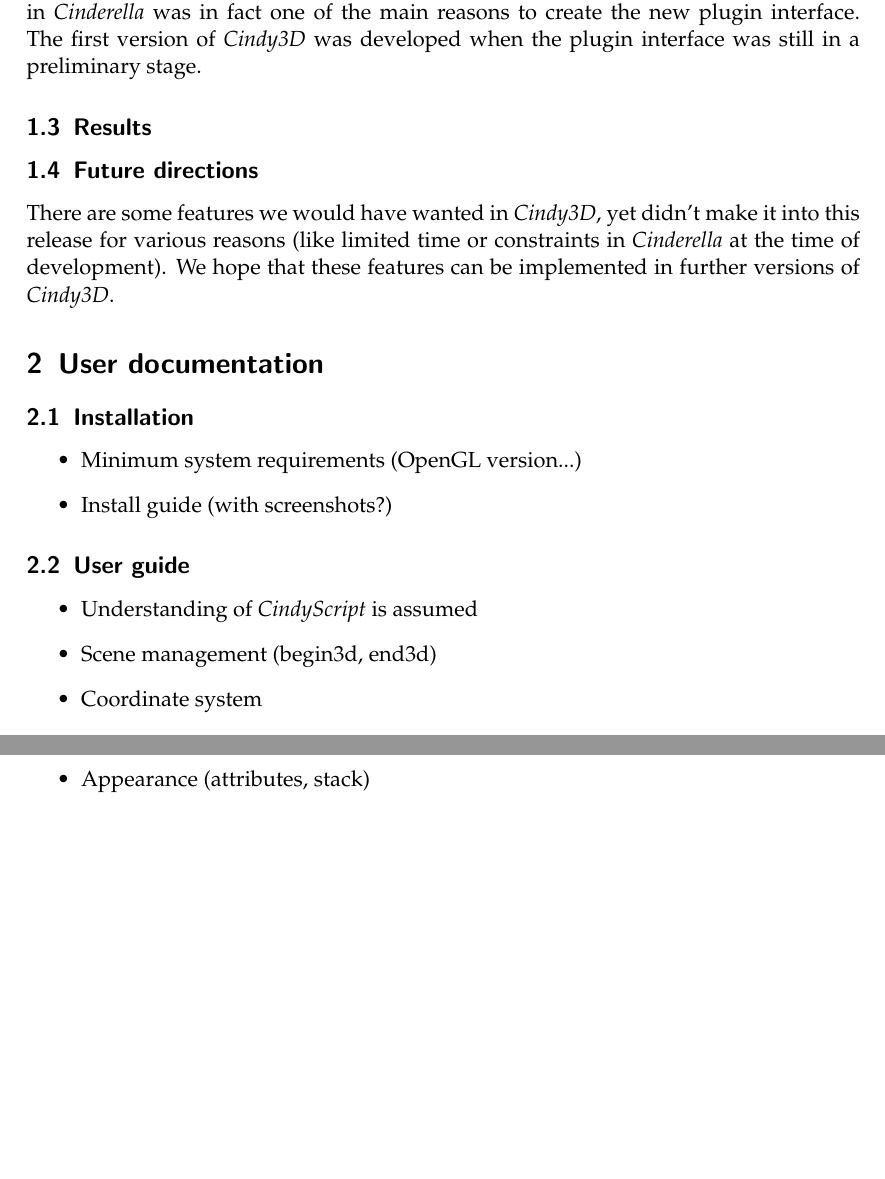
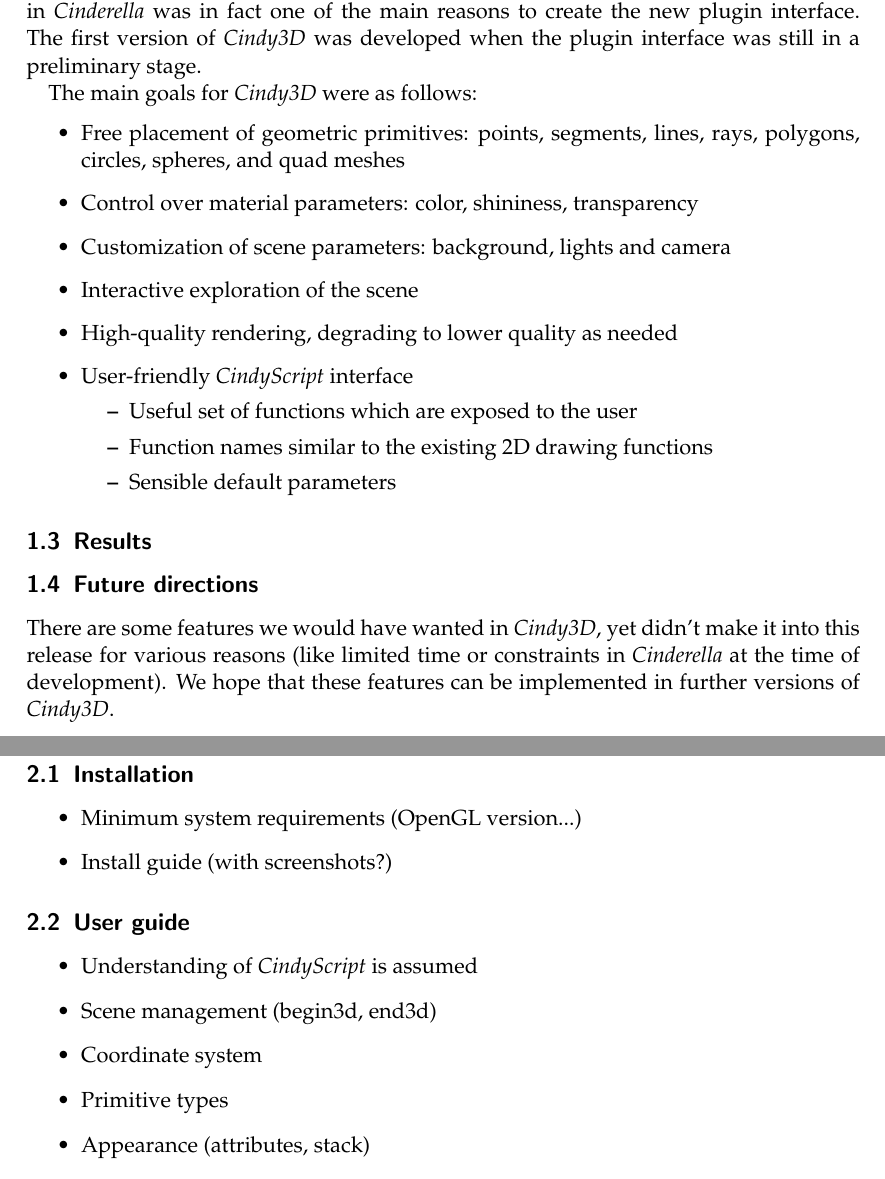
Before and after one commit to reima/Cindy3D, a LaTeX document (Documentation/main.tex): two parts of pages 3 and 4 of 4 before the commit and two parts of pages 3 and 4 of 5 after it, joined at a grey line, cut so that both start at the same text, the shorter picture padded with empty space. Compiled offline with pdfLaTeX.

Commit message:
Added project goals

```diff
--- a/Documentation/main.tex
+++ b/Documentation/main.tex
@@ -25,8 +25,26 @@
 
 \subsection{Cindy3D}
 
-In this context the \emph{Cindy3D} project was born. The need for 3D drawing functionality in \emph{Cinderella} was in fact one of the main reasons to create the new plugin interface. The first version of \emph{Cindy3D} was developed when the plugin interface was still in a preliminary stage.
-% What we wanted to achieve
+In this context the \emph{Cindy3D} project was born. The need for 3D drawing
+functionality in \emph{Cinderella} was in fact one of the main reasons to
+create the new plugin interface. The first version of \emph{Cindy3D} was
+developed when the plugin interface was still in a preliminary stage.
+
+The main goals for \emph{Cindy3D} were as follows:
+\begin{itemize}
+\item Free placement of geometric primitives: points, segments,
+lines, rays, polygons, circles, spheres, and quad meshes
+\item Control over material parameters: color, shininess, transparency
+\item Customization of scene parameters: background, lights and camera
+\item Interactive exploration of the scene
+\item High-quality rendering, degrading to lower quality as needed
+\item User-friendly \emph{CindyScript} interface
+	\begin{itemize}
+	\item Useful set of functions which are exposed to the user
+	\item Function names similar to the existing 2D drawing functions
+	\item Sensible default parameters
+	\end{itemize}
+\end{itemize}
 
 \subsection{Results}
 % What we accomplished
```
